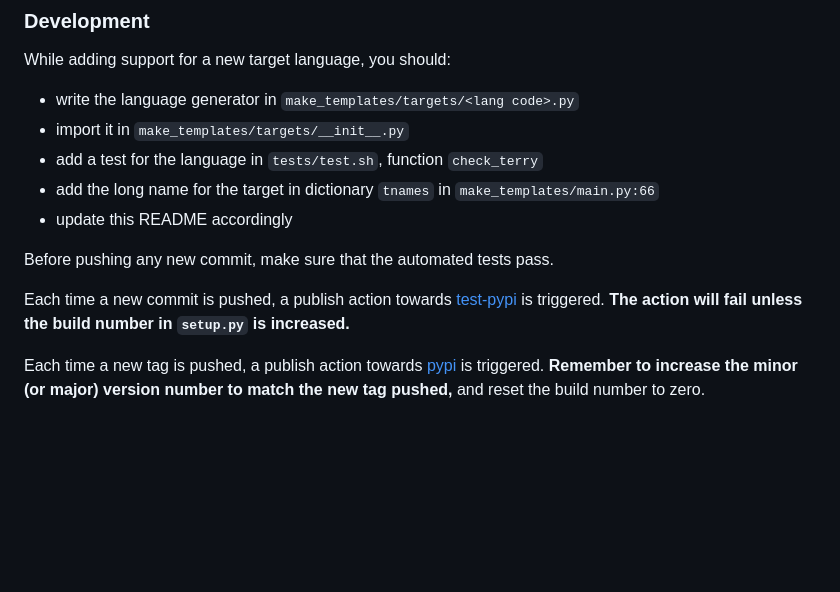
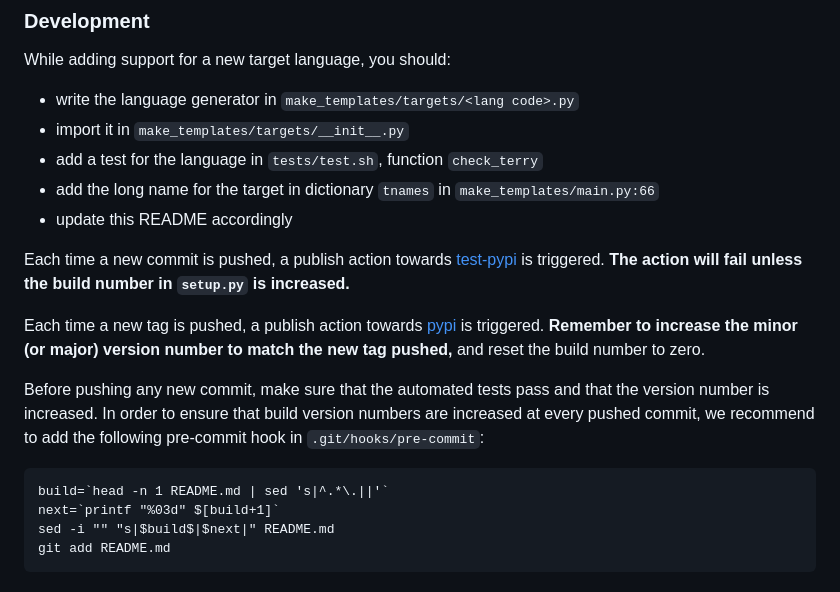
Before and after one commit to olimpiadi-informatica/make-templates, a Markdown page: README.md, the part around the change. Rendered like a GitHub page; blank space fills up the shorter version.

Commit message:
adding recommendation on pre-commit hook

````diff
--- a/README.md
+++ b/README.md
@@ -105,8 +105,16 @@ While adding support for a new target language, you should:
 - add the long name for the target in dictionary `tnames` in `make_templates/main.py:66`
 - update this README accordingly
 
-Before pushing any new commit, make sure that the automated tests pass.
-
 Each time a new commit is pushed, a publish action towards [test-pypi](https://test.pypi.org) is triggered. **The action will fail unless the build number in `setup.py` is increased.**
 
 Each time a new tag is pushed, a publish action towards [pypi](https://pypi.org) is triggered. **Remember to increase the minor (or major) version number to match the new tag pushed,** and reset the build number to zero.
+
+Before pushing any new commit, make sure that the automated tests pass and that the version number is increased.
+In order to ensure that build version numbers are increased at every pushed commit, we recommend to add the following pre-commit hook in `.git/hooks/pre-commit`:
+
+```
+build=`head -n 1 README.md | sed 's|^.*\.||'`
+next=`printf "%03d" $[build+1]`
+sed -i "" "s|$build$|$next|" README.md
+git add README.md
+```
````
